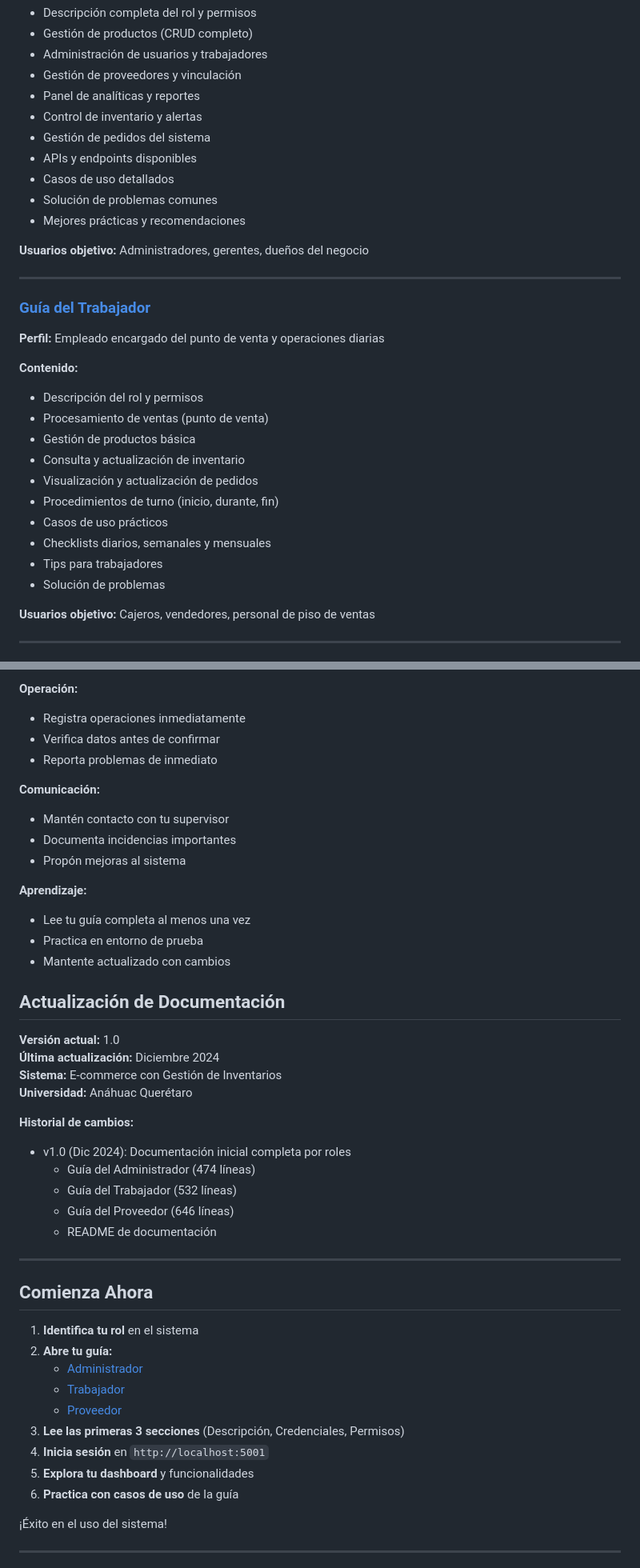
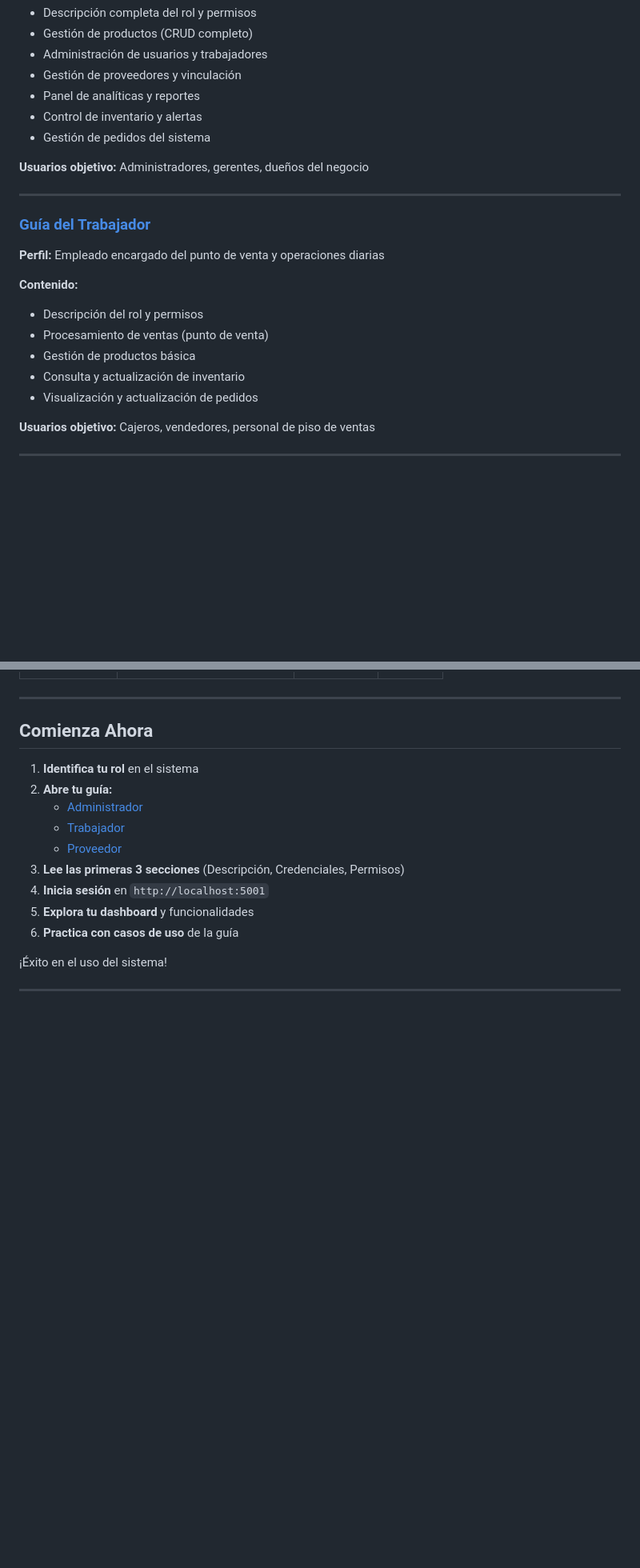
Before and after one commit to mrnun29/ecommerce-bd-fase2, a Markdown page: docs/README.md, 2 parts joined by grey strips. Shown: that part at 80% size. GitHub-like rendering; blank space fills up the shorter version.

Commit message:
Update README.md
Quitar información irrelevante.

```diff
--- a/docs/README.md
+++ b/docs/README.md
@@ -18,10 +18,6 @@ Este sistema implementa un modelo de control de acceso basado en roles (RBAC). C
 - Panel de analíticas y reportes
 - Control de inventario y alertas
 - Gestión de pedidos del sistema
-- APIs y endpoints disponibles
-- Casos de uso detallados
-- Solución de problemas comunes
-- Mejores prácticas y recomendaciones
 
 **Usuarios objetivo:** Administradores, gerentes, dueños del negocio
 
@@ -37,11 +33,6 @@ Este sistema implementa un modelo de control de acceso basado en roles (RBAC). C
 - Gestión de productos básica
 - Consulta y actualización de inventario
 - Visualización y actualización de pedidos
-- Procedimientos de turno (inicio, durante, fin)
-- Casos de uso prácticos
-- Checklists diarios, semanales y mensuales
-- Tips para trabajadores
-- Solución de problemas
 
 **Usuarios objetivo:** Cajeros, vendedores, personal de piso de ventas
 
@@ -205,32 +118,3 @@ Independientemente de tu rol:
-**Operación:**
-- Registra operaciones inmediatamente
-- Verifica datos antes de confirmar
-- Reporta problemas de inmediato
-
-**Comunicación:**
-- Mantén contacto con tu supervisor
-- Documenta incidencias importantes
-- Propón mejoras al sistema
-
-**Aprendizaje:**
-- Lee tu guía completa al menos una vez
-- Practica en entorno de prueba
-- Mantente actualizado con cambios
-
-## Actualización de Documentación
-
-**Versión actual:** 1.0
-**Última actualización:** Diciembre 2024
-**Sistema:** E-commerce con Gestión de Inventarios
-**Universidad:** Anáhuac Querétaro
-
-**Historial de cambios:**
-- v1.0 (Dic 2024): Documentación inicial completa por roles
-  - Guía del Administrador (474 líneas)
-  - Guía del Trabajador (532 líneas)
-  - Guía del Proveedor (646 líneas)
-  - README de documentación
-
 ---
 
 ## Comienza Ahora
```
Also changed, not shown: other parts of docs/README.md (+0 -78 lines).
